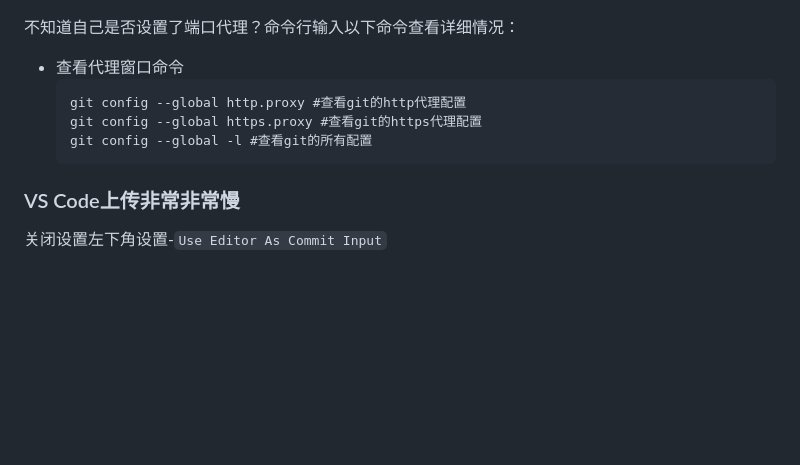
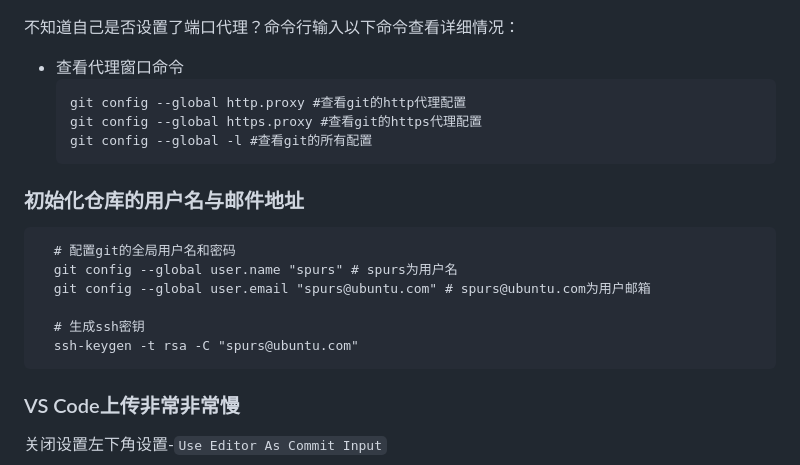
Before and after one commit to pointm/long-may-the-sun-shine, a Markdown page: README.md, the part around the change. Drawn GitHub-style; blank space fills up the shorter version.

Commit message:
更新初始化仓库用户名部分

````diff
--- a/README.md
+++ b/README.md
@@ -20,6 +20,15 @@
   git config --global https.proxy #查看git的https代理配置
   git config --global -l #查看git的所有配置
   ```
+### 初始化仓库的用户名与邮件地址
+```
+  # 配置git的全局用户名和密码
+  git config --global user.name "spurs" # spurs为用户名
+  git config --global user.email "spurs@ubuntu.com" # spurs@ubuntu.com为用户邮箱
+
+  # 生成ssh密钥
+  ssh-keygen -t rsa -C "spurs@ubuntu.com"
+```
 ### VS Code上传非常非常慢
   关闭设置左下角设置-`Use Editor As Commit Input`
 ### GitHub部分下载加速网址
````
